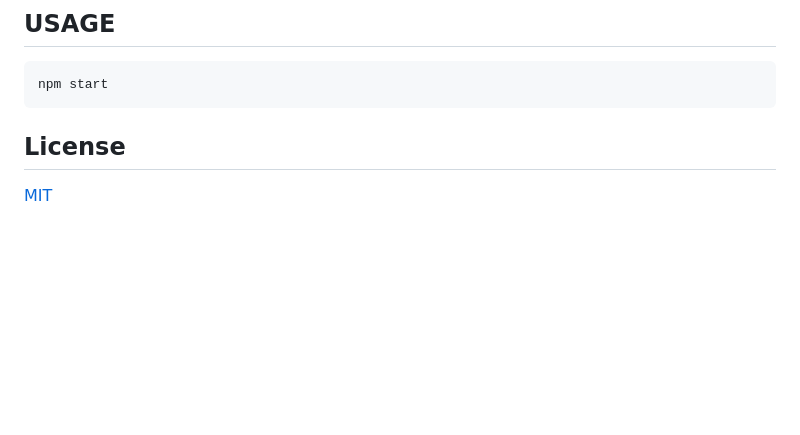
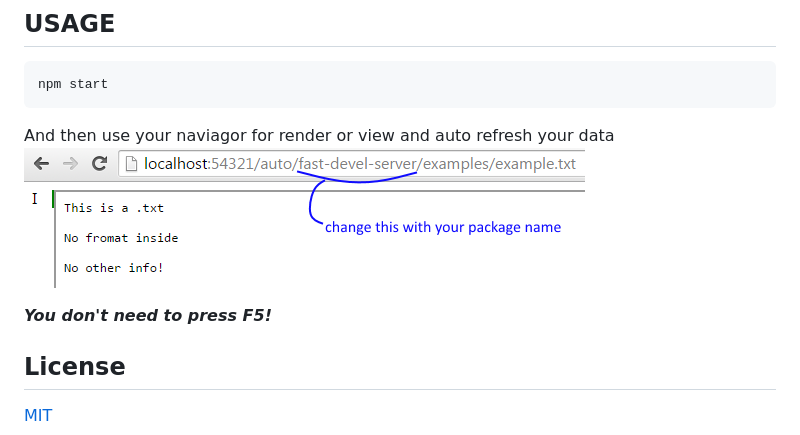
Before and after one commit to codenautas/fast-devel-server, a Markdown page: README.md, the part around the change. GitHub-like rendering; pictures changed too: examples/example.png (added); blank space fills up the shorter version.

Commit message:
Agrego autorefresh al fast-server

````diff
--- a/README.md
+++ b/README.md
@@ -21,6 +21,12 @@ $ npm install fast-devel-server
 npm start
 ```
 
+And then use your naviagor for render or view and auto refresh your data
+![in your navigator put http://localhost:54321/auto/your-package/examples/example.txt](https://github.com/codenautas/fast-devel-server/blob/master/examples/example.png)
+
+***You don't need to press F5!***
+
+
 ## License
 
 [MIT](LICENSE)
````
Also changed, not shown: examples/example.md (added, +4 -0 lines), 9 other files.
